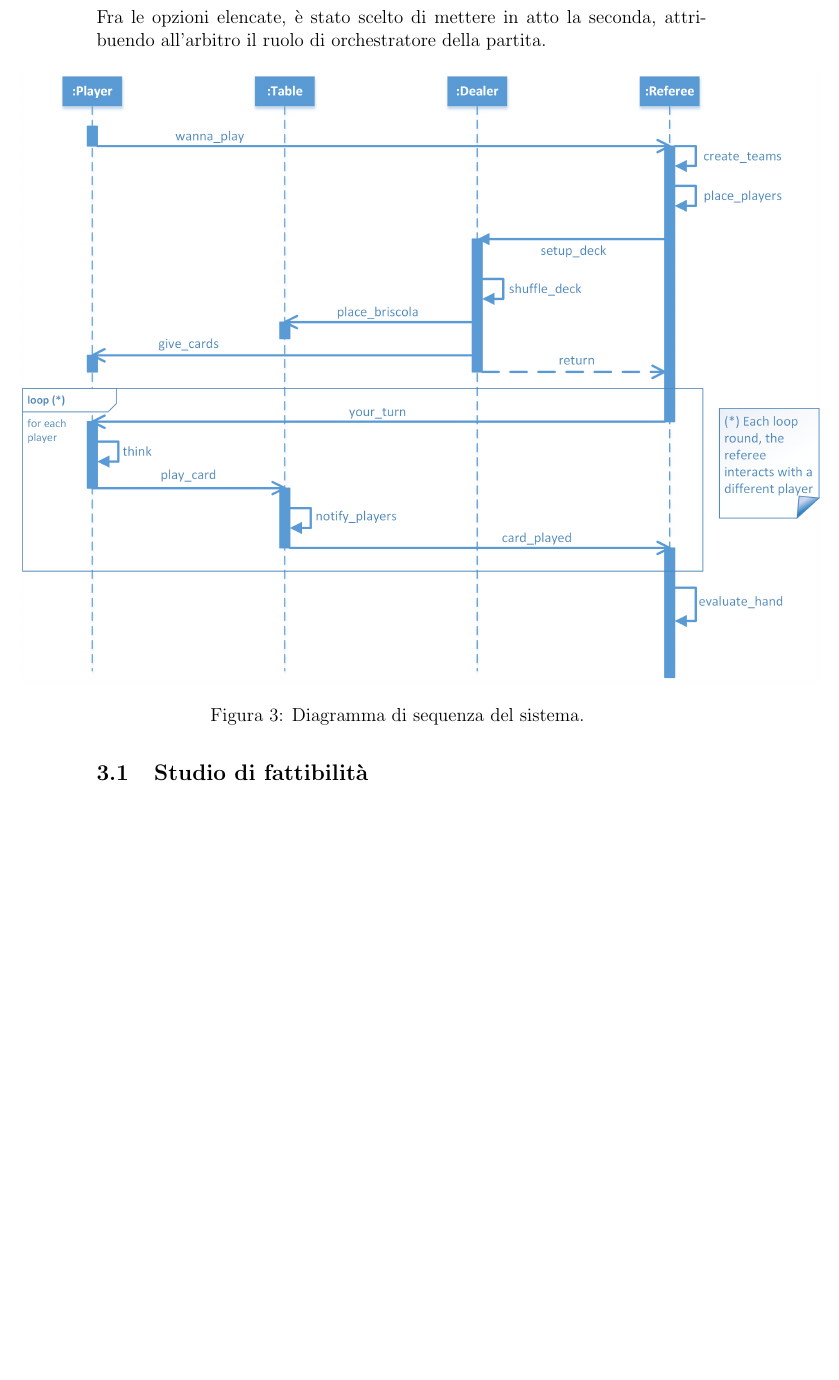
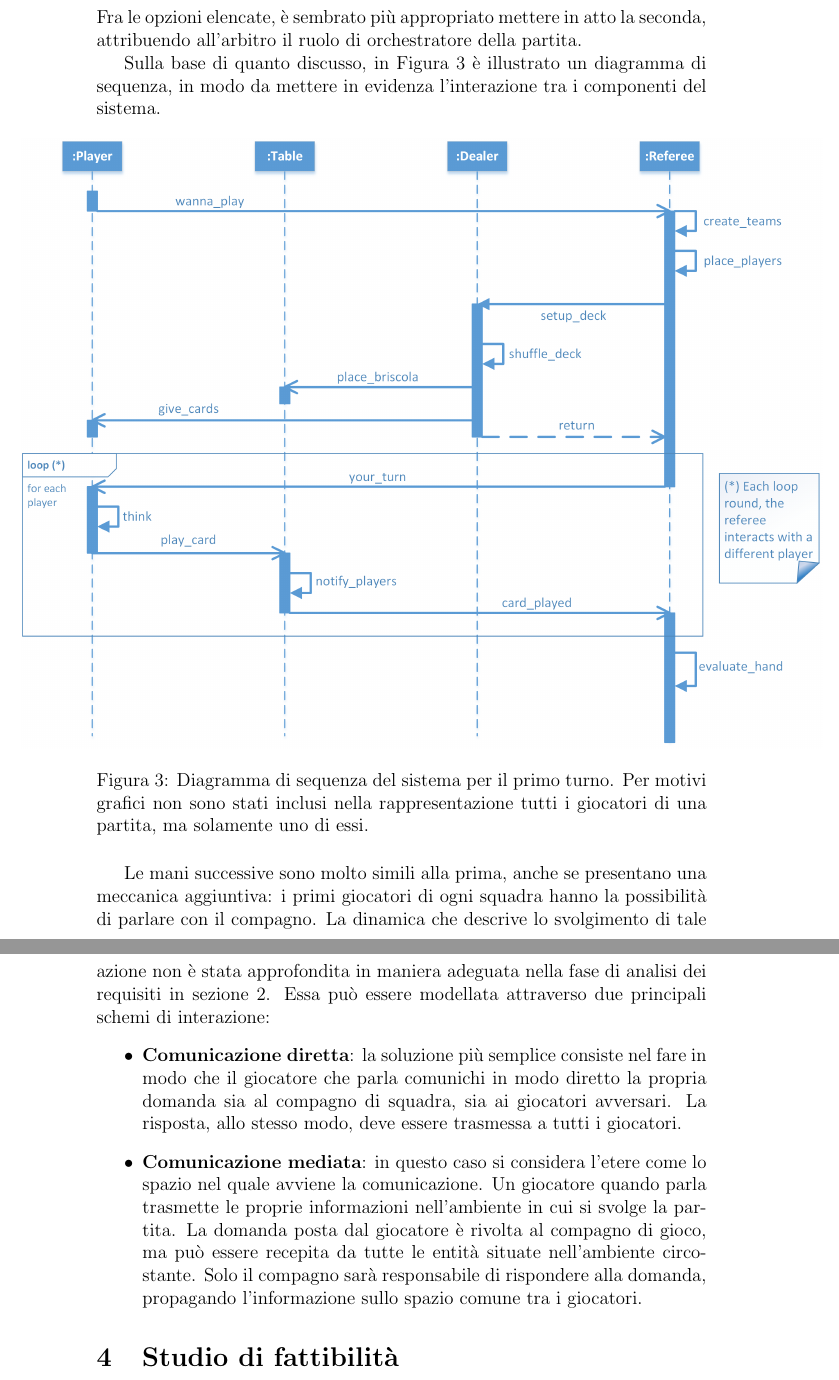
Before and after one commit to maffone/briscola-simulation, a LaTeX document (report/briscola-simulation.tex): part of page 9 of 11 before the commit and two parts of pages 9 and 10 of 12 after it, the two joined at a grey line, cut so that both start at the same text, the shorter picture padded with empty space. Compiled offline with pdfLaTeX.

Commit message:
Problem analysis: first study of the speak problem

```diff
--- a/report/briscola-simulation.tex
+++ b/report/briscola-simulation.tex
@@ -160,14 +160,22 @@ Inoltre, dai requisiti non è chiaro in che modo le entità del sistema possano
 \end{itemize}
-Fra le opzioni elencate, è stato scelto di mettere in atto la seconda, attribuendo all'arbitro il ruolo di orchestratore della partita.
+Fra le opzioni elencate, è sembrato più appropriato mettere in atto la seconda, attribuendo all'arbitro il ruolo di orchestratore della partita.
 
+Sulla base di quanto discusso, in \autoref{general-sequence-diagram} è illustrato un diagramma di sequenza, in modo da mettere in evidenza l'interazione tra i componenti del sistema.
 
 
 \begin{figure}[H]
 	\hspace*{-0.7in}
 	\centering
 	\includegraphics[width=180mm]{./img/general_sequence_diagram.png}
-	\caption{Diagramma di sequenza del sistema.  \label{general-sequence-diagram}}
+	\caption{Diagramma di sequenza del sistema per il primo turno. Per motivi grafici non sono stati inclusi nella rappresentazione tutti i giocatori di una partita, ma solamente uno di essi. \label{general-sequence-diagram}}
 \end{figure}
 
-\subsection{Studio di fattibilità}
-\subsubsection{Componenti}
+Le mani successive sono molto simili alla prima, anche se presentano una meccanica aggiuntiva: i primi giocatori di ogni squadra hanno la possibilità di parlare con il compagno. La dinamica che descrive lo svolgimento di tale azione non è stata approfondita in maniera adeguata nella fase di analisi dei requisiti in \autoref{requirements-analysis}. Essa può essere modellata attraverso due principali schemi di interazione:
+\begin{itemize}
+	\item \textbf{Comunicazione diretta}: la soluzione più semplice consiste nel fare in modo che il giocatore che parla comunichi in modo diretto la propria domanda sia al compagno di squadra, sia ai giocatori avversari. La risposta, allo stesso modo, deve essere trasmessa a tutti i giocatori.
+	\item \textbf{Comunicazione mediata}: in questo caso si considera l'etere come lo spazio nel quale avviene la comunicazione. Un giocatore quando parla trasmette le proprie informazioni nell'ambiente in cui si svolge la partita. La domanda posta dal giocatore è rivolta al compagno di gioco, ma può essere recepita da tutte le entità situate nell'ambiente circostante. Solo il compagno sarà responsabile di rispondere alla domanda, propagando l'informazione sullo spazio comune tra i giocatori.
+\end{itemize}
+
+
+
+\section{Studio di fattibilità}
```
Also changed, not shown: report/briscola-simulation.tex (11 more changed lines).
